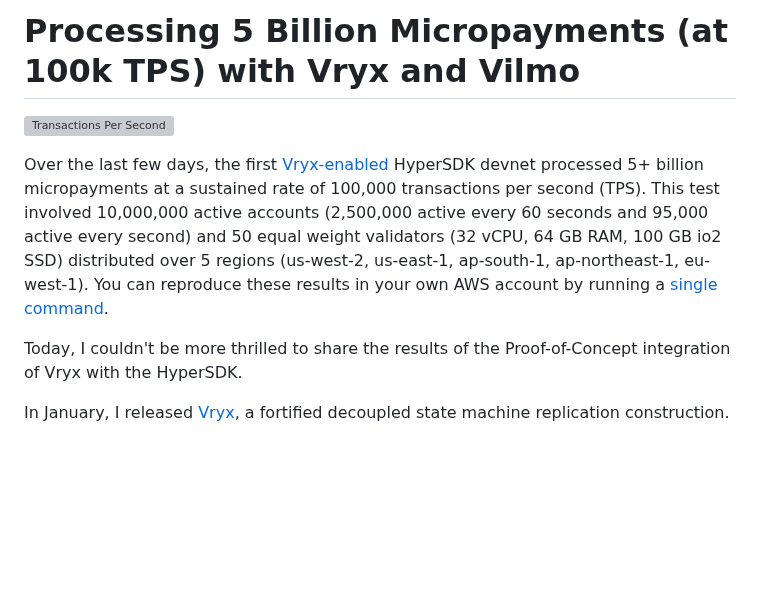
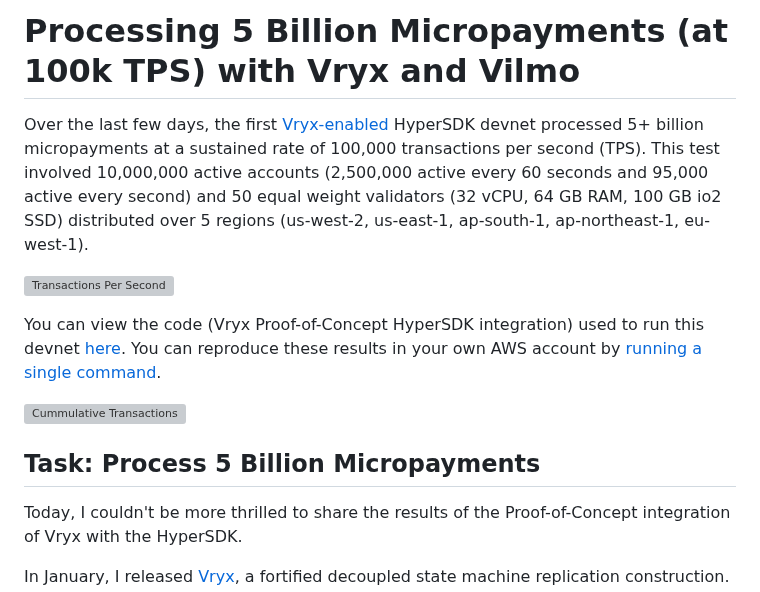
Before and after one commit to patrick-ogrady/website, a Markdown page: hackmd/vryx-poc.md, the part around the change. GitHub-like rendering; blank space fills up the shorter version; grey boxes are pictures that could not be loaded.

Commit message:
setting up intro

```diff
--- a/hackmd/vryx-poc.md
+++ b/hackmd/vryx-poc.md
@@ -1,8 +1,15 @@
 # Processing 5 Billion Micropayments (at 100k TPS) with Vryx and Vilmo
+
+Over the last few days, the first [Vryx-enabled](https://hackmd.io/@patrickogrady/rys8mdl5p) HyperSDK devnet processed 5+ billion micropayments at a sustained rate of 100,000 transactions per second (TPS). This test involved 10,000,000 active accounts (2,500,000 active every 60 seconds and 95,000 active every second) and 50 equal weight validators (32 vCPU, 64 GB RAM, 100 GB io2 SSD) distributed over 5 regions (us-west-2, us-east-1, ap-south-1, ap-northeast-1, eu-west-1).
 
 ![Transactions Per Second](https://patrickogrady.xyz/images/vryx-poc/transactions-rate.png)
 
-Over the last few days, the first [Vryx-enabled](https://github.com/ava-labs/hypersdk/pull/711) HyperSDK devnet processed 5+ billion micropayments at a sustained rate of 100,000 transactions per second (TPS). This test involved 10,000,000 active accounts (2,500,000 active every 60 seconds and 95,000 active every second) and 50 equal weight validators (32 vCPU, 64 GB RAM, 100 GB io2 SSD) distributed over 5 regions (us-west-2, us-east-1, ap-south-1, ap-northeast-1, eu-west-1). You can reproduce these results in your own AWS account by running a [single command](https://github.com/ava-labs/hypersdk/blob/dadbb8248d6b499eb38b14d6014a1e42a012e4d1/examples/morpheusvm/scripts/deploy.devnet.sh).
+You can view the code (Vryx Proof-of-Concept HyperSDK integration) used to run this devnet [here](https://github.com/ava-labs/hypersdk/pull/711). You can reproduce these results in your own AWS account by [running a single command](https://github.com/ava-labs/hypersdk/blob/dadbb8248d6b499eb38b14d6014a1e42a012e4d1/examples/morpheusvm/scripts/deploy.devnet.sh).
+
+![Cummulative Transactions](https://patrickogrady.xyz/images/vryx-poc/transactions-cummulative.png)
+
+## Task: Process 5 Billion Micropayments
+
 
 Today, I couldn't be more thrilled to share the results of the Proof-of-Concept integration of Vryx with the HyperSDK.
 
```
